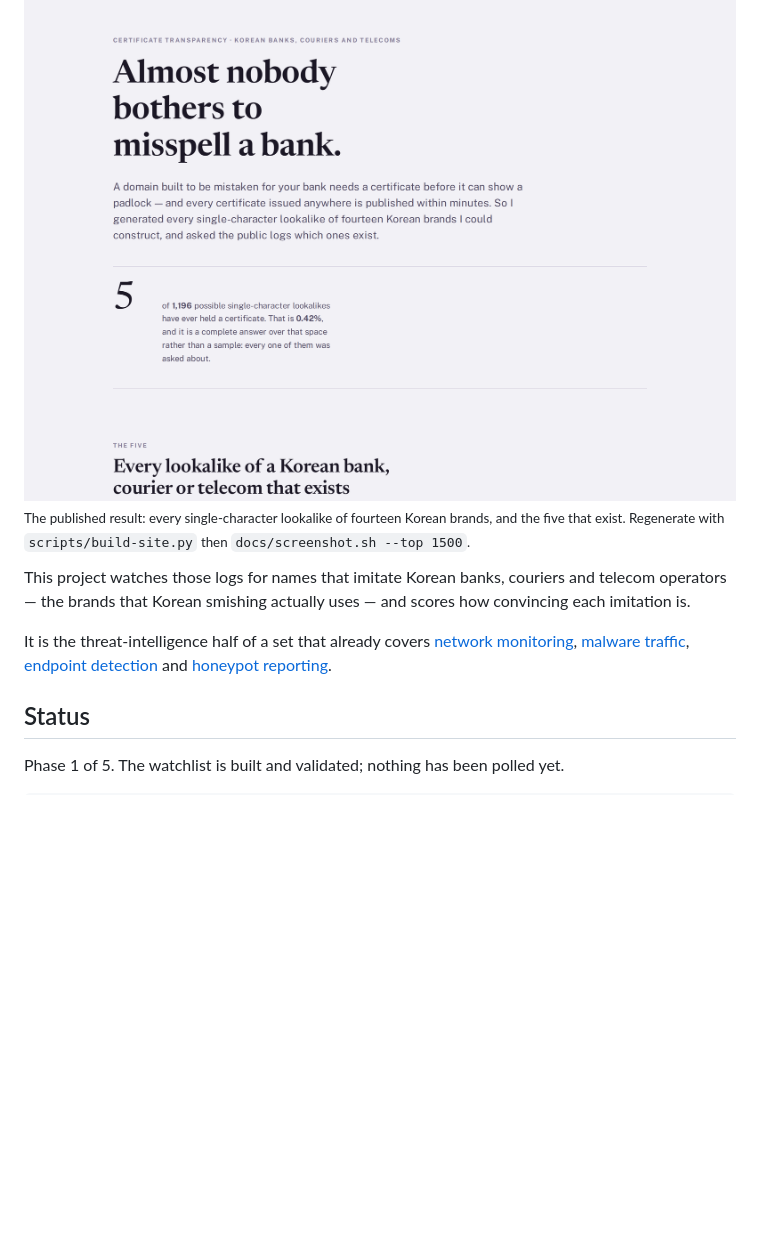
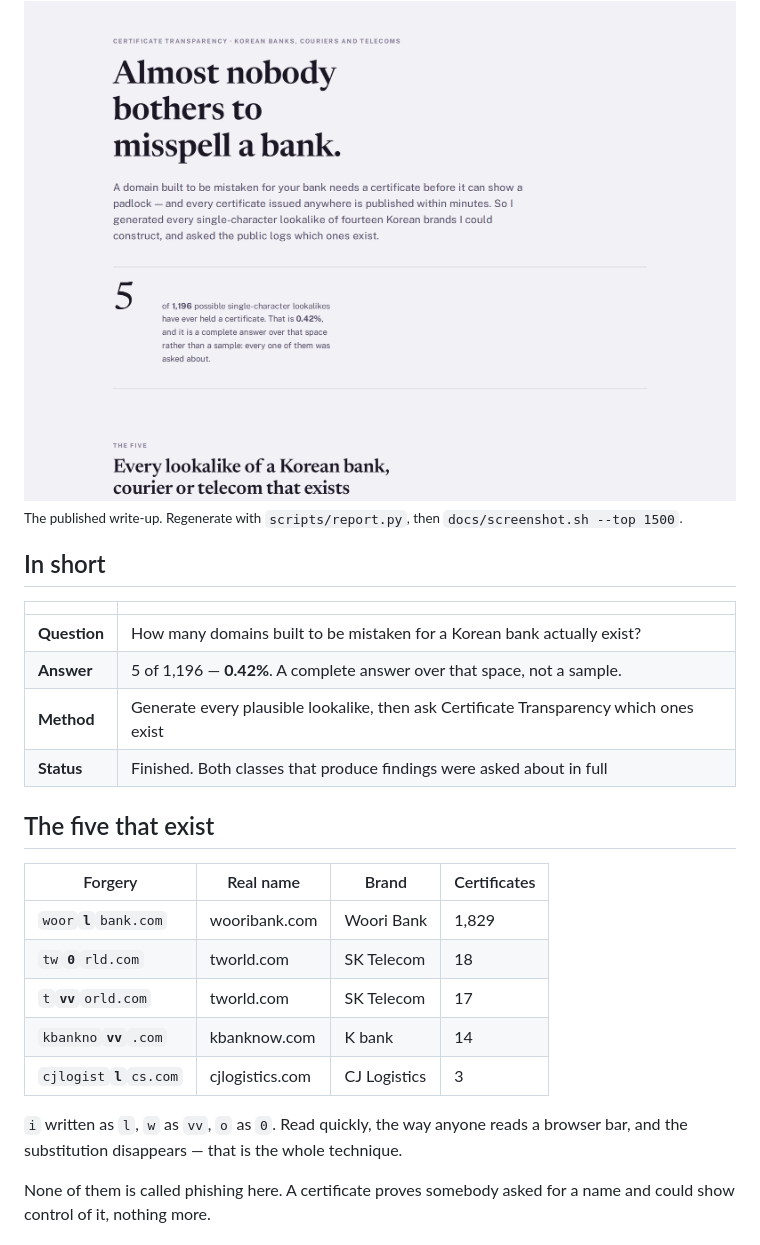
Before and after one commit to junting9817/ct-lookalike-watch, a Markdown page: README.md, the part around one of its changes. GitHub-like rendering; blank space fills up the shorter version.

```diff
--- a/README.md
+++ b/README.md
@@ -6,15 +5,30 @@ phished with it.
 
 <img src="docs/page.png" alt="One Letter Wrong" width="100%">
 
-<sub>The published result: every single-character lookalike of fourteen Korean brands, and the five that exist. Regenerate with <code>scripts/build-site.py</code> then <code>docs/screenshot.sh --top 1500</code>.</sub>
+<sub>The published write-up. Regenerate with <code>scripts/report.py</code>, then <code>docs/screenshot.sh --top 1500</code>.</sub>
 
-This project watches those logs for names that imitate Korean banks, couriers and telecom operators — the brands that
-Korean smishing actually uses — and scores how convincing each imitation is.
+## In short
 
-It is the threat-intelligence half of a set that already covers
-[network monitoring](../JC), [malware traffic](../GY), [endpoint detection](../EP) and
-[honeypot reporting](../HP).
+| | |
+|---|---|
+| **Question** | How many domains built to be mistaken for a Korean bank actually exist? |
+| **Answer** | 5 of 1,196 — **0.42%**. A complete answer over that space, not a sample. |
+| **Method** | Generate every plausible lookalike, then ask Certificate Transparency which ones exist |
+| **Status** | Finished. Both classes that produce findings were asked about in full |
 
-## Status
+## The five that exist
 
-Phase 1 of 5. The watchlist is built and validated; nothing has been polled yet.
+| Forgery | Real name | Brand | Certificates |
+|---|---|---|---|
+| `woor`**`l`**`bank.com` | wooribank.com | Woori Bank | 1,829 |
+| `tw`**`0`**`rld.com` | tworld.com | SK Telecom | 18 |
+| `t`**`vv`**`orld.com` | tworld.com | SK Telecom | 17 |
+| `kbankno`**`vv`**`.com` | kbanknow.com | K bank | 14 |
+| `cjlogist`**`l`**`cs.com` | cjlogistics.com | CJ Logistics | 3 |
+
+`i` written as `l`, `w` as `vv`, `o` as `0`. Read quickly, the way anyone reads a browser bar, and the substitution
+disappears — that is the whole technique.
+
+None of them is called phishing here. A certificate proves somebody asked for a name and could show control of it,
+nothing more.
+
```
Also changed, not shown: other parts of README.md (+89 -45 lines).
